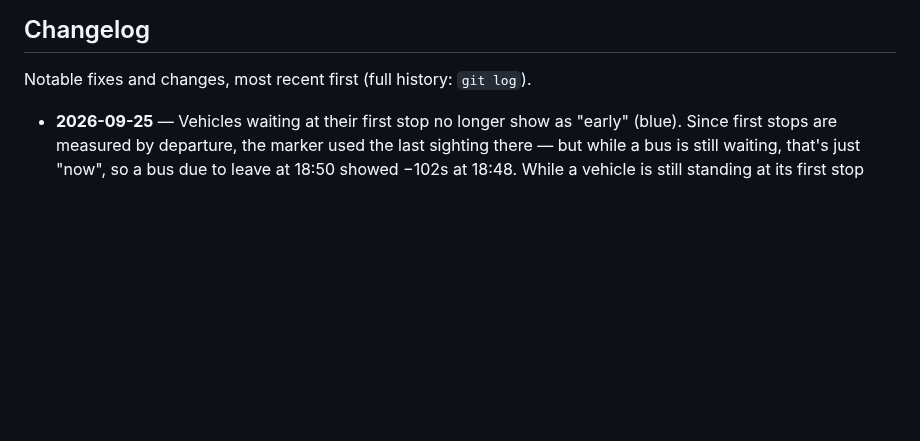
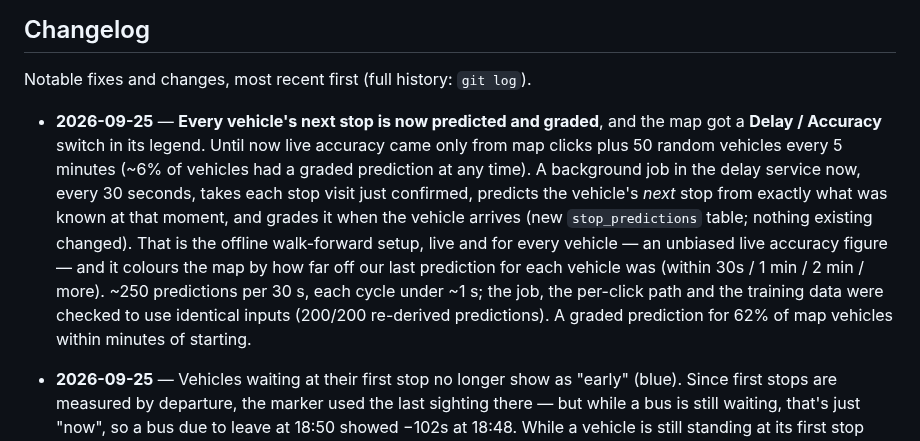
Before and after one commit to ilkericoz/bkk-transit-app, a Markdown page: README.md, the part around the change. Rendered like a GitHub page; blank space fills up the shorter version.

Commit message:
README changelog: every-stop predictions and accuracy mode

```diff
--- a/README.md
+++ b/README.md
@@ -173,6 +173,8 @@ Postgres itself runs natively (a Windows/Linux service), not in Compose — see
 
 Notable fixes and changes, most recent first (full history: `git log`).
 
+- **2026-09-25** — **Every vehicle's next stop is now predicted and graded**, and the map got a **Delay / Accuracy** switch in its legend. Until now live accuracy came only from map clicks plus 50 random vehicles every 5 minutes (~6% of vehicles had a graded prediction at any time). A background job in the delay service now, every 30 seconds, takes each stop visit just confirmed, predicts the vehicle's *next* stop from exactly what was known at that moment, and grades it when the vehicle arrives (new `stop_predictions` table; nothing existing changed). That is the offline walk-forward setup, live and for every vehicle — an unbiased live accuracy figure — and it colours the map by how far off our last prediction for each vehicle was (within 30s / 1 min / 2 min / more). ~250 predictions per 30 s, each cycle under ~1 s; the job, the per-click path and the training data were checked to use identical inputs (200/200 re-derived predictions). A graded prediction for 62% of map vehicles within minutes of starting.
+
 - **2026-09-25** — Vehicles waiting at their first stop no longer show as "early" (blue). Since first stops are measured by departure, the marker used the last sighting there — but while a bus is still waiting, that's just "now", so a bus due to leave at 18:50 showed −102s at 18:48. While a vehicle is still standing at its first stop (seen within the last minute), the color now shows the delay so far: on time until the scheduled departure, late once that has passed. Right after the fix, 99 vehicles were waiting at first stops: 80 on time, the rest late, none falsely early. Map color only; the model and training data are unaffected (they only use departures that already happened).
 
 - **2026-09-24** — New model inputs: **the vehicle ahead** — the previous vehicle of the same line at the same stop (stops are per direction): its delay there, how long ago it passed, and the timetable gap between the two trips. Counted only if it passed before this trip's last stop was confirmed, the same moment a live prediction is made, and the live lookup uses that same moment rather than "now" — checked on 400 real stop visits: live values identical to the training data in 400/400. Offline, on the same 20 days: 31.17s → **30.52s** (−0.65s, 95% interval −0.72 to −0.58), better on every day; the worst 10% of errors shrank too (p90 63.1s → 61.1s). Two other Phase 1 ideas were tested and dropped as null results: encoding hour/weekday as categories (±0.02s). Deployed 2026-09-24 16:52; the extra lookup costs ~50 ms at night, ~230 ms at rush hour per prediction. Live check after 26 hours (4,436 predictions), measured against BKK's own error on the same trips: our gap to BKK shrank from 11.1s to **8.8s** overall and narrowed in 5 of 7 time-of-day slots; 82% of our predictions landed within a minute (BKK ~89%). One day and a different weekday, so read it as "nothing broke, likely helps" rather than an exact figure — but the direction matches the offline test. A vehicle ahead was found for 95% of live predictions (93% in training).
```
